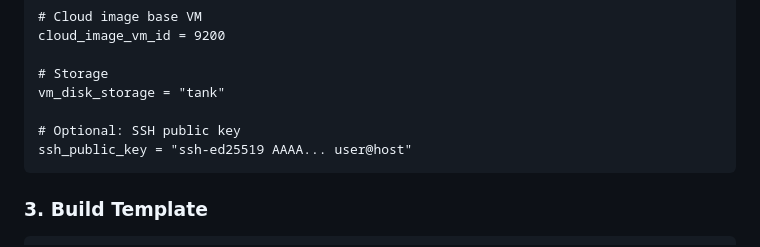
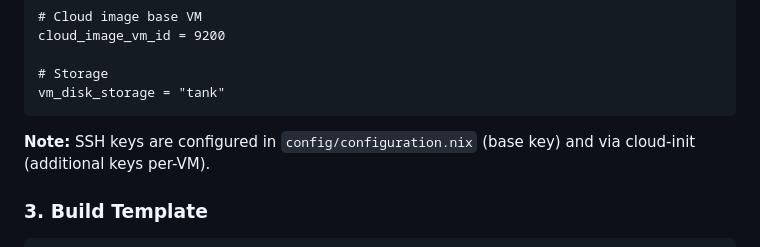
Before and after one commit to wdiazux/infra, a Markdown page: packer/nixos/README.md, the part around one of its changes. Drawn GitHub-style.

````diff
--- a/packer/nixos/README.md
+++ b/packer/nixos/README.md
@@ -121,10 +122,9 @@ cloud_image_vm_id = 9200
 
 # Storage
 vm_disk_storage = "tank"
+```
 
-# Optional: SSH public key
-ssh_public_key = "ssh-ed25519 AAAA... user@host"
-```
+**Note:** SSH keys are configured in `config/configuration.nix` (base key) and via cloud-init (additional keys per-VM).
 
 ### 3. Build Template
 
````
Also changed, not shown: other parts of packer/nixos/README.md (+30 -7 lines).
